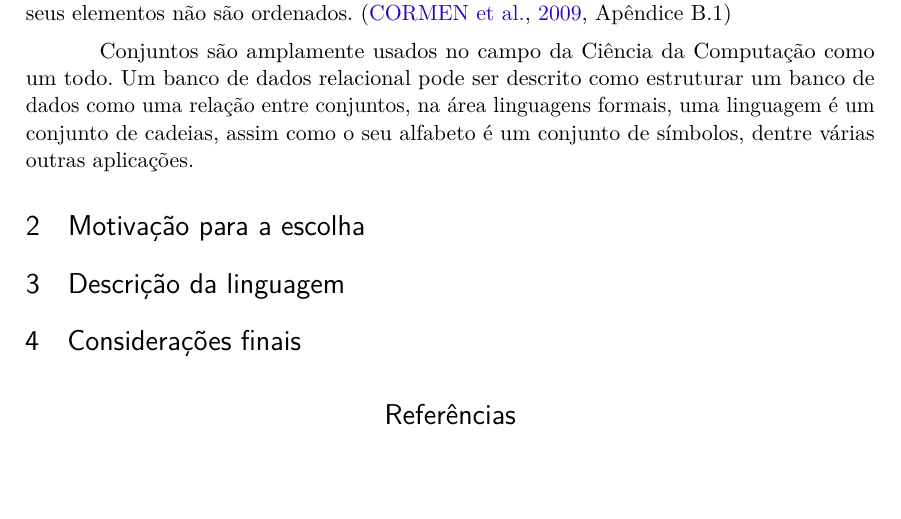
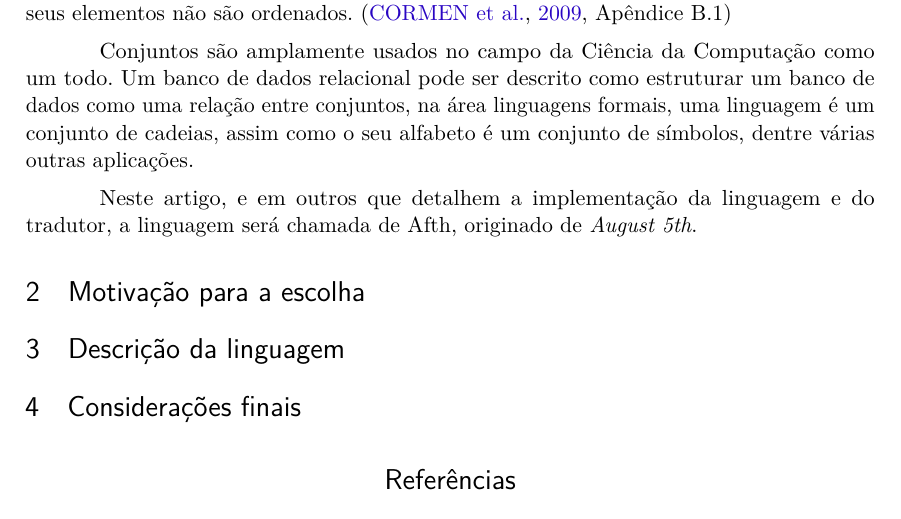
Before and after one commit to mikaelmello/afthc, a LaTeX thesis (1-theme-selection/report.tex): part of page 2 of 2, cut so that both start at the same text. Compiled offline with pdfLaTeX.

Commit message:
Add language name
Signed-off-by: Mikael Mello <git@mikaelmello.com>

```diff
--- a/1-theme-selection/report.tex
+++ b/1-theme-selection/report.tex
@@ -271,6 +271,9 @@ como um todo. Um banco de dados relacional pode ser descrito como estruturar um
 como uma relação entre conjuntos, na área linguagens formais, uma linguagem é um conjunto de
 cadeias, assim como o seu alfabeto é um conjunto de símbolos, dentre várias outras aplicações.
 
+Neste artigo, e em outros que detalhem a implementação da linguagem e do tradutor, a linguagem
+será chamada de Afth, originado de \textit{August 5th}.
+
 % ----------------------------------------------------------
 % Seção de explicações
 % ----------------------------------------------------------
```
